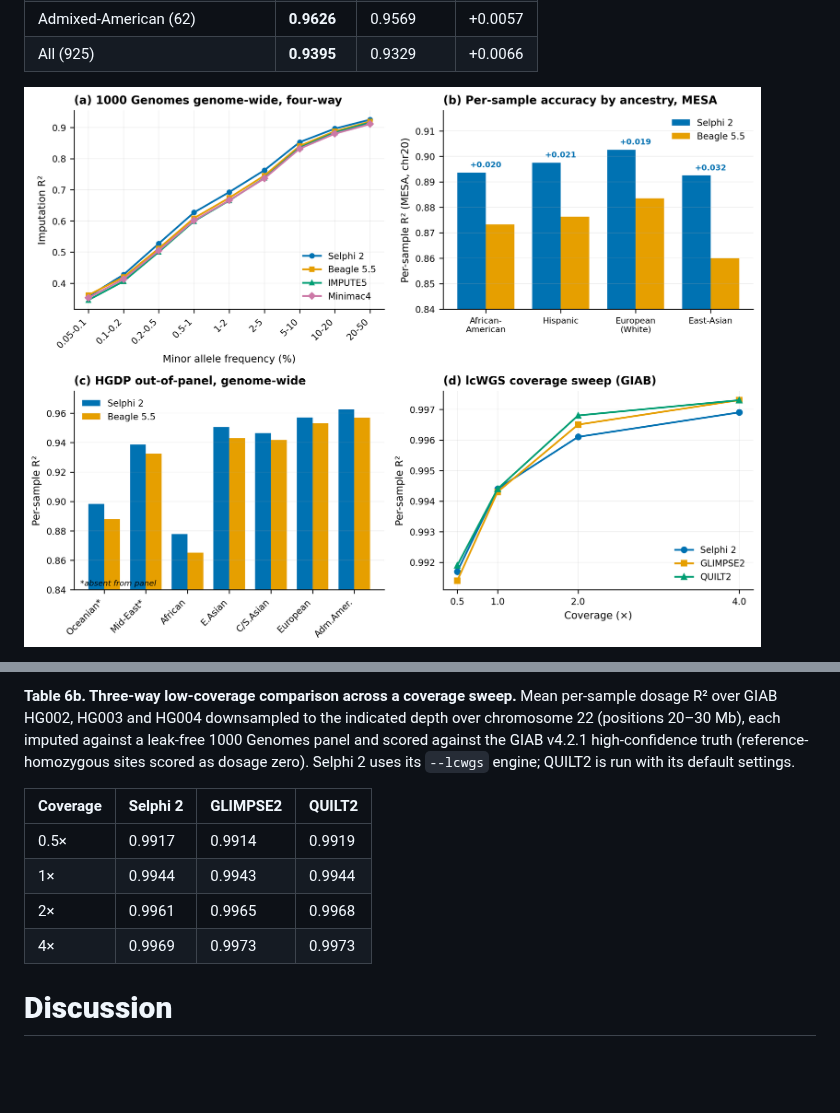
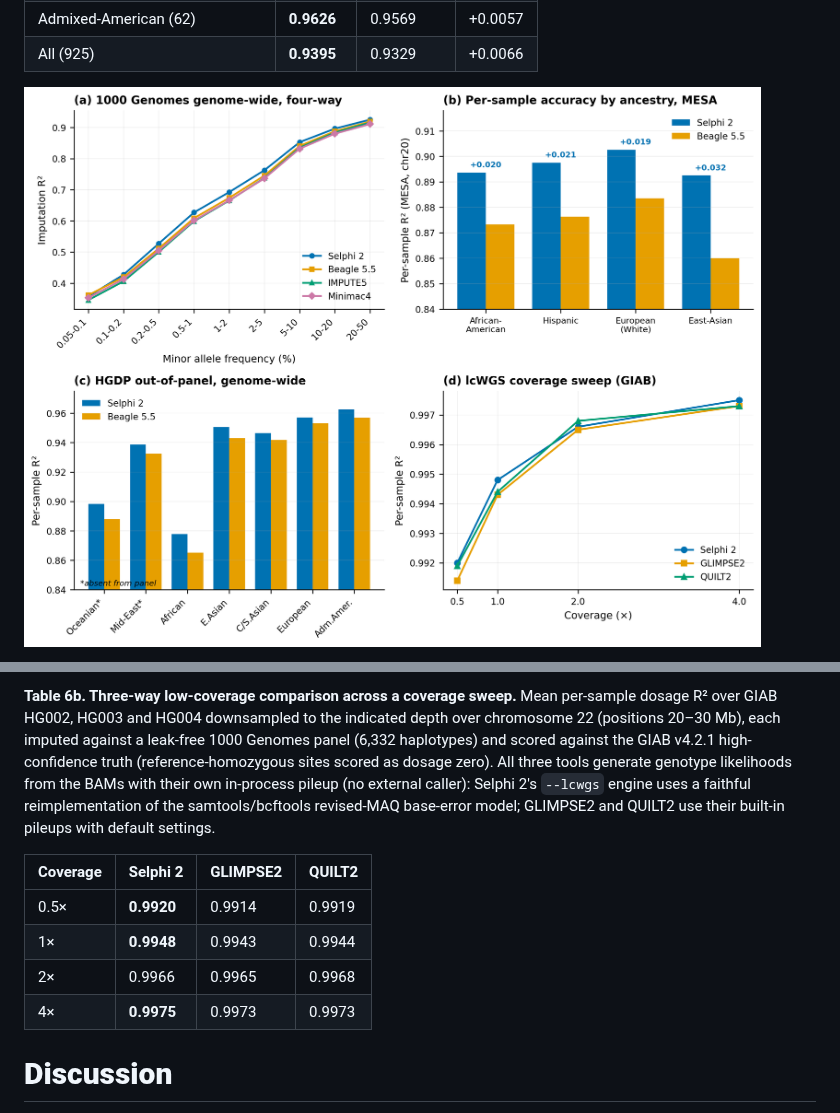
Before and after one commit to omicsedge/selphi, a Markdown page: paper/selphi2_paper.md, 2 parts joined by grey strips. Rendered like a GitHub page; pictures changed too: paper/figures/figure2_accuracy.png; blank space fills up the shorter version.

```diff
--- a/paper/selphi2_paper.md
+++ b/paper/selphi2_paper.md
@@ -363,12 +363,12 @@ To position the engine against both established low-coverage tools across a rang
 
-**Table 6b. Three-way low-coverage comparison across a coverage sweep.** Mean per-sample dosage R² over GIAB HG002, HG003 and HG004 downsampled to the indicated depth over chromosome 22 (positions 20–30 Mb), each imputed against a leak-free 1000 Genomes panel and scored against the GIAB v4.2.1 high-confidence truth (reference-homozygous sites scored as dosage zero). Selphi 2 uses its `--lcwgs` engine; QUILT2 is run with its default settings.
+**Table 6b. Three-way low-coverage comparison across a coverage sweep.** Mean per-sample dosage R² over GIAB HG002, HG003 and HG004 downsampled to the indicated depth over chromosome 22 (positions 20–30 Mb), each imputed against a leak-free 1000 Genomes panel (6,332 haplotypes) and scored against the GIAB v4.2.1 high-confidence truth (reference-homozygous sites scored as dosage zero). All three tools generate genotype likelihoods from the BAMs with their own in-process pileup (no external caller): Selphi 2's `--lcwgs` engine uses a faithful reimplementation of the samtools/bcftools revised-MAQ base-error model; GLIMPSE2 and QUILT2 use their built-in pileups with default settings.
 
 | Coverage | Selphi 2 | GLIMPSE2 | QUILT2 |
 |---|---|---|---|
-| 0.5× | 0.9917 | 0.9914 | 0.9919 |
-| 1×   | 0.9944 | 0.9943 | 0.9944 |
-| 2×   | 0.9961 | 0.9965 | 0.9968 |
-| 4×   | 0.9969 | 0.9973 | 0.9973 |
+| 0.5× | **0.9920** | 0.9914 | 0.9919 |
+| 1×   | **0.9948** | 0.9943 | 0.9944 |
+| 2×   | 0.9966 | 0.9965 | 0.9968 |
+| 4×   | **0.9975** | 0.9973 | 0.9973 |
 
 # **Discussion**
 
```
Also changed, not shown: other parts of paper/selphi2_paper.md (+2 -2 lines), 5 other files.
